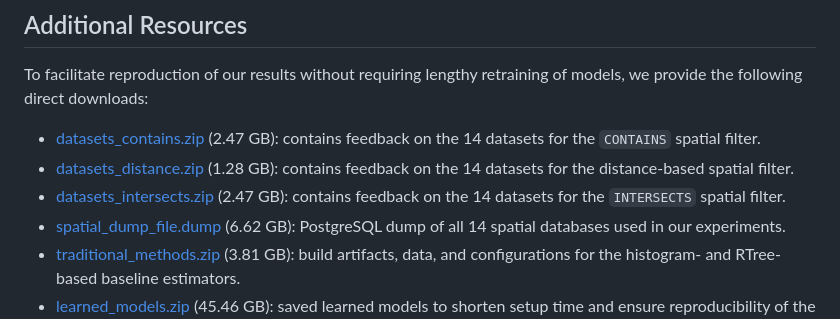
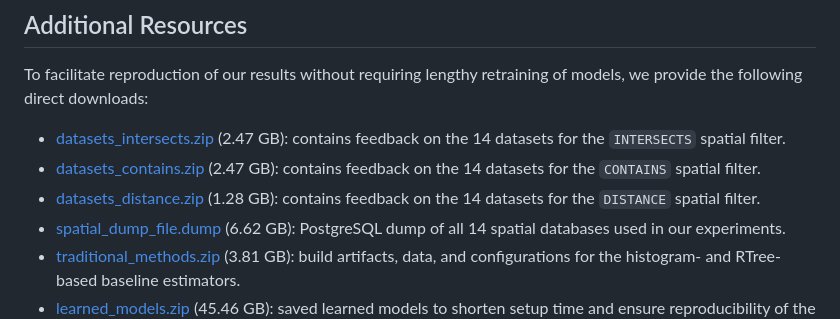
Before and after one commit to lias-laboratory/spatial-selectivity-estimation-ext, a Markdown page: README.md, the part around the change. Drawn GitHub-style.

Commit message:
Update the large files download links V2

```diff
--- a/README.md
+++ b/README.md
@@ -14,9 +14,9 @@ The repository is organized as follows:
 ## Additional Resources
 To facilitate reproduction of our results without requiring lengthy retraining of models, we provide the following direct downloads:
 
+- [datasets_intersects.zip](https://forge.lias-lab.fr/datasets/spatial-selectivity-estimation-ext/datasets_intersects.zip) (2.47 GB): contains feedback on the 14 datasets for the `INTERSECTS` spatial filter.
 - [datasets_contains.zip](https://forge.lias-lab.fr/datasets/spatial-selectivity-estimation-ext/datasets_contains.zip) (2.47 GB): contains feedback on the 14 datasets for the `CONTAINS` spatial filter.
-- [datasets_distance.zip](https://forge.lias-lab.fr/datasets/spatial-selectivity-estimation-ext/datasets_distance.zip) (1.28 GB): contains feedback on the 14 datasets for the distance-based spatial filter.
-- [datasets_intersects.zip](https://forge.lias-lab.fr/datasets/spatial-selectivity-estimation-ext/datasets_intersects.zip) (2.47 GB): contains feedback on the 14 datasets for the `INTERSECTS` spatial filter.
+- [datasets_distance.zip](https://forge.lias-lab.fr/datasets/spatial-selectivity-estimation-ext/datasets_distance.zip) (1.28 GB): contains feedback on the 14 datasets for the `DISTANCE` spatial filter.
 - [spatial_dump_file.dump](https://forge.lias-lab.fr/datasets/spatial-selectivity-estimation-ext/spatial_dump_file.dump) (6.62 GB): PostgreSQL dump of all 14 spatial databases used in our experiments.
 - [traditional_methods.zip](https://forge.lias-lab.fr/datasets/spatial-selectivity-estimation-ext/traditional_methods.zip) (3.81 GB): build artifacts, data, and configurations for the histogram- and RTree-based baseline estimators.
 - [learned_models.zip](https://forge.lias-lab.fr/datasets/spatial-selectivity-estimation-ext/learned_models.zip) (45.46 GB): saved learned models to shorten setup time and ensure reproducibility of the reported results.
```
